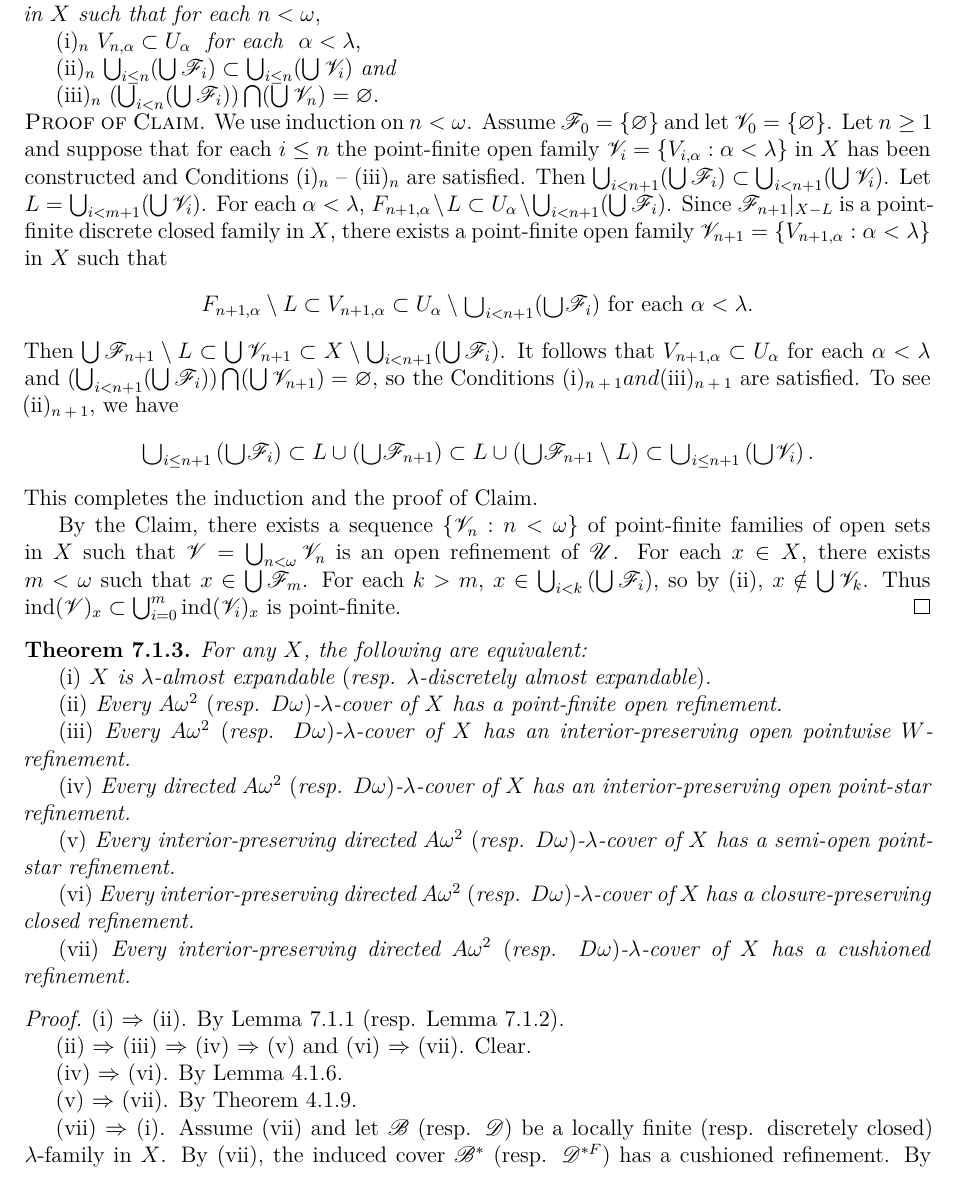
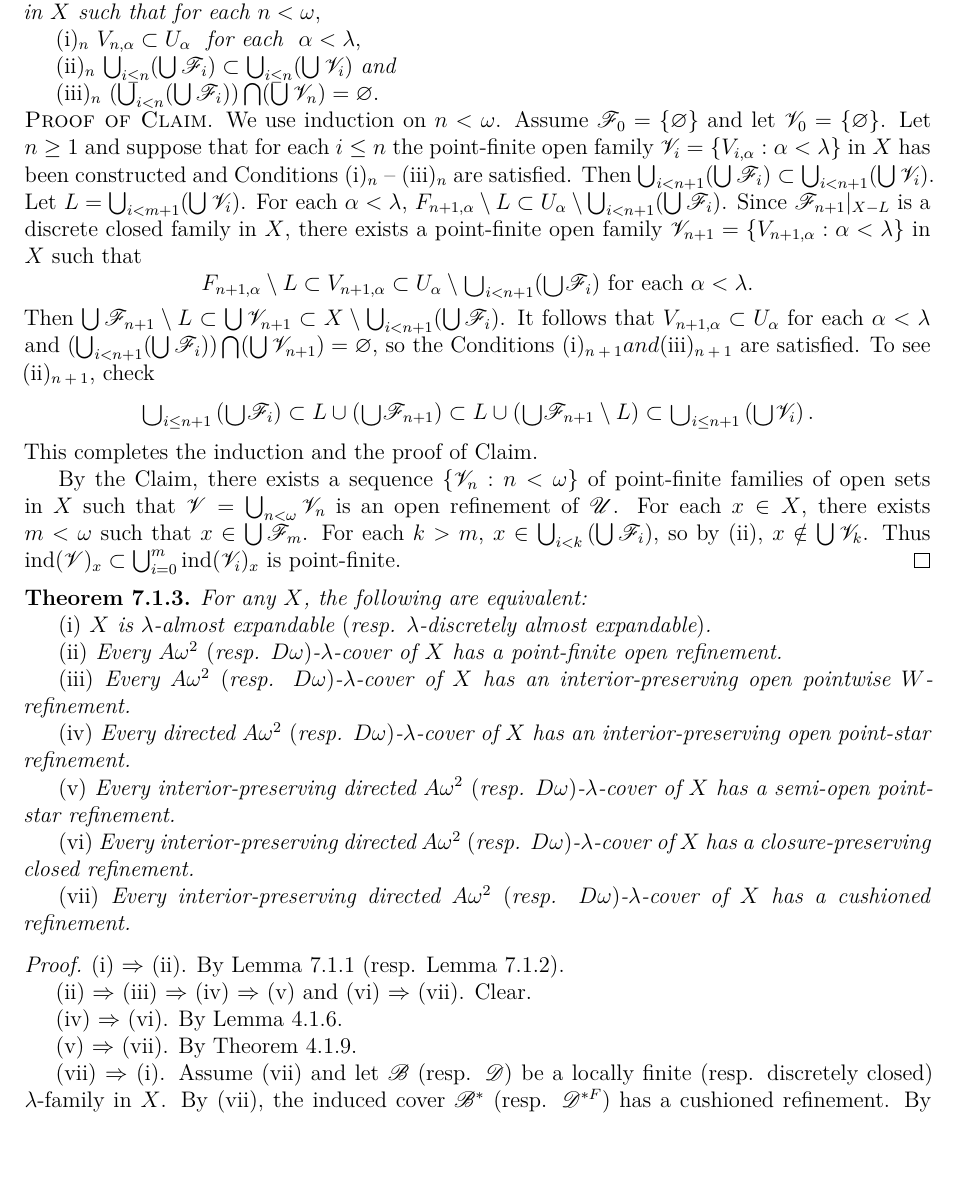
Before and after one commit to binglsea/compact, a LaTeX thesis (main_copy.tex, which reads jiang7iii.tex): part of page 45 of 67, cut so that both start at the same text, the shorter picture padded with empty space. Compiled offline with XeLaTeX.

Commit message:
proof of 7.1.2

```diff
--- a/jiang7iii.tex
+++ b/jiang7iii.tex
@@ -110,7 +110,7 @@ Let $L = \bigcup_{i < m+1} (\bigcup \mathscr{V}_i)$.
 For each $\alpha < \lambda$,
 $F_{n+1,\alpha} \setminus L \subset
 U_\alpha \setminus \bigcup_{i < n+1} (\bigcup \mathscr{F}_i)$.
-Since $\mathscr{F}_{n+1}|_{X-L}$ is a point-finite discrete closed family in $X$,  there exists a point-finite open family $\mathscr{V}_{n+1} = \{V_{n+1,\alpha}: \alpha < \lambda\}$ in $X$
+Since $\mathscr{F}_{n+1}|_{X-L}$ is a discrete closed family in $X$,  there exists a point-finite open family $\mathscr{V}_{n+1} = \{V_{n+1,\alpha}: \alpha < \lambda\}$ in $X$
 such that
 $$F_{n+1,\alpha} \setminus L \subset
   V_{n+1,\alpha} \subset
@@ -121,7 +121,7 @@ X \setminus \bigcup_{i < n+1} (\bigcup \mathscr{F}_i)$.
 It follows that $V_{n+1, \alpha}\subset U_\alpha$ for each $\alpha < \lambda$ and
 $(\bigcup_{i < n+1} (\bigcup \mathscr{F}_i))\bigcap (\bigcup\mathscr{V}_{n+1}) = \varnothing$,
 so the Conditions (i)\textsubscript{$n+1$}$ and $(iii)\textsubscript{$n+1$}
-are satisfied. To see (ii)\textsubscript{$n+1$}, we have
+are satisfied. To see (ii)\textsubscript{$n+1$}, check
 $$\raisebox{-3pt}{\scalebox{1.5}{$\cup$}}_{i \le n+1} \left(\raisebox{-3pt}{\scalebox{1.5}{$\cup$}} \mathscr{F}_i\right)
 \subset L \cup\left(\raisebox{-3pt}{\scalebox{1.5}{$\cup$}}\mathscr{F}_{n+1}\right)
 \subset L \cup\left(\raisebox{-3pt}{\scalebox{1.5}{$\cup$}}\mathscr{F}_{n+1}\setminus L\right)
```
